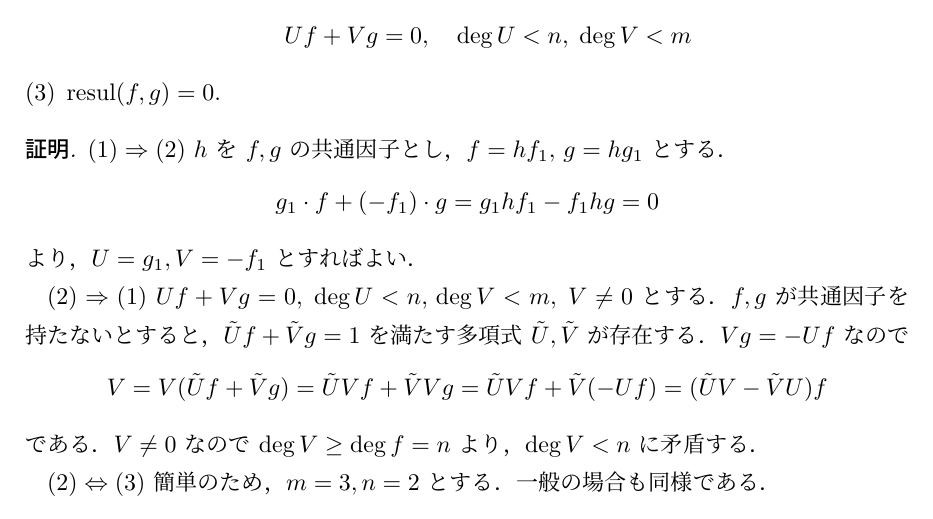
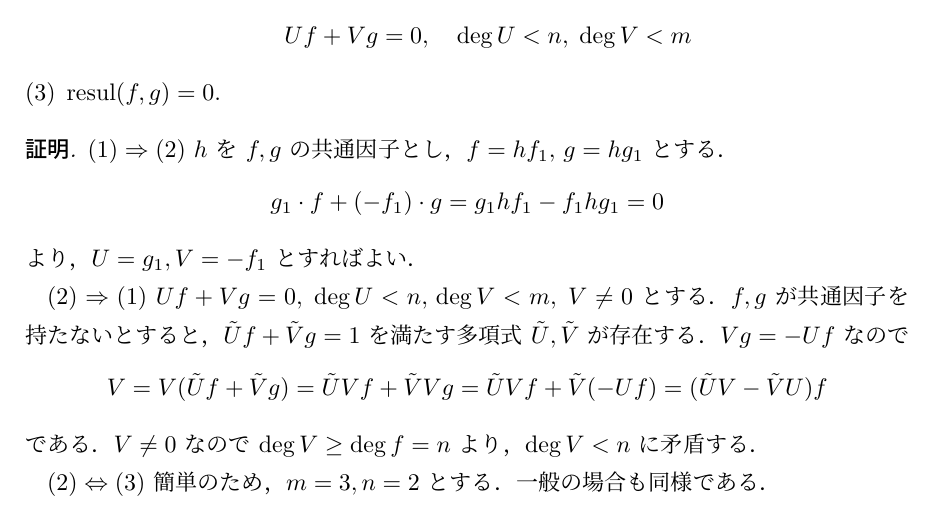
Before and after one commit to kazutsumi/Resultants, a LaTeX document (resultants.tex): part of page 5 of 11, cut so that both start at the same text. Compiled offline with upLaTeX and dvipdfmx.

Commit message:
微修正

```diff
--- a/resultants.tex
+++ b/resultants.tex
@@ -335,7 +335,7 @@ $f$ と $g$ は共通根を持つ．$\Longleftrightarrow$ \;$\resul(f,g)=0$.
   $(1) \Rightarrow (2)$ $h$ を $f,g$ の共通因子とし，$f=hf_1, \,
   g=hg_1$ とする．
   \[
-    g_1 \cdot f + (-f_1) \cdot g = g_1  hf_1 - f_1 hg = 0
+    g_1 \cdot f + (-f_1) \cdot g = g_1  hf_1 - f_1 hg_1 = 0
   \]
   より，$U=g_1, V=-f_1$ とすればよい．
 
```
Also changed, not shown: resultants.pdf.
